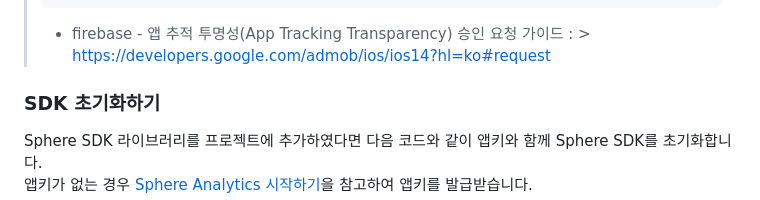
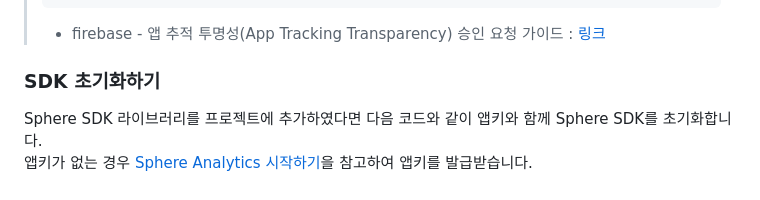
Before and after one commit to tand-git/ios-sdk, a Markdown page: README2.md, the part around the change. Rendered like a GitHub page.

````diff
--- a/README2.md
+++ b/README2.md
@@ -104,8 +104,7 @@ SDK 라이브러리를 다운로드하기 위해서는 [SDK 다운로드 페이
 >    }
 > }
 > ```
-> *  firebase - 앱 추적 투명성(App Tracking Transparency) 승인 요청 가이드 :
-     >   https://developers.google.com/admob/ios/ios14?hl=ko#request
+> *  firebase - 앱 추적 투명성(App Tracking Transparency) 승인 요청 가이드 : [링크](https://developers.google.com/admob/ios/ios14?hl=ko#request)
 
 ### SDK 초기화하기
 
````
Also changed, not shown: README.md (+1 -2 lines).
